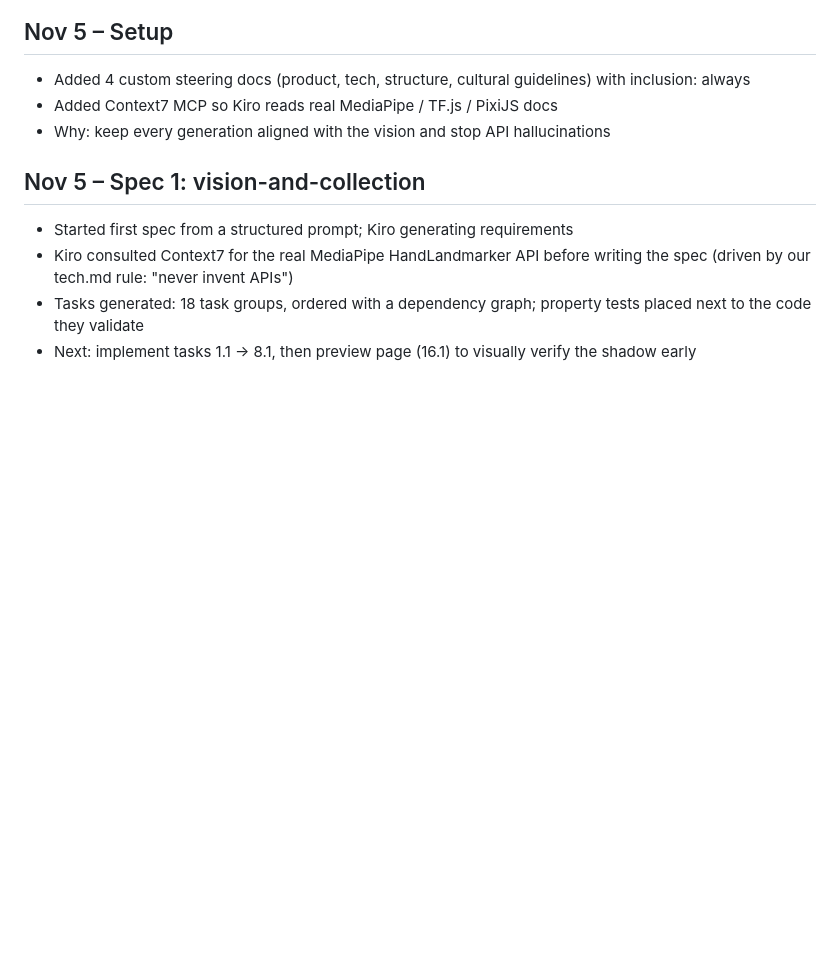
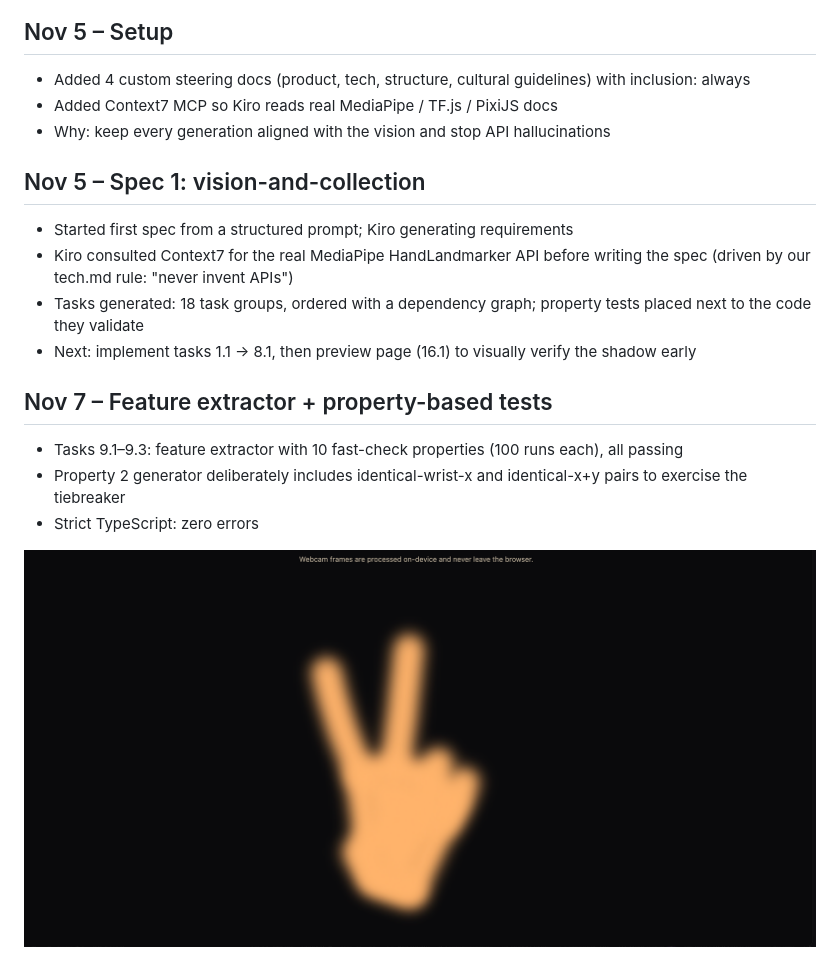
Before and after one commit to VijayaY836/Needalaata, a Markdown page: KIRO_LOG.md, the part around the change. Rendered like a GitHub page; pictures changed too: docs/screenshots/first-shadow.png (added); blank space fills up the shorter version.

Commit message:
Log: first shadow screenshot + PBT results

```diff
--- a/KIRO_LOG.md
+++ b/KIRO_LOG.md
@@ -9,3 +9,10 @@
 - Kiro consulted Context7 for the real MediaPipe HandLandmarker API before writing the spec (driven by our tech.md rule: "never invent APIs")
 - Tasks generated: 18 task groups, ordered with a dependency graph; property tests placed next to the code they validate
 - Next: implement tasks 1.1 → 8.1, then preview page (16.1) to visually verify the shadow early
+
+## Nov 7 – Feature extractor + property-based tests
+- Tasks 9.1–9.3: feature extractor with 10 fast-check properties (100 runs each), all passing
+- Property 2 generator deliberately includes identical-wrist-x and identical-x+y pairs to exercise the tiebreaker
+- Strict TypeScript: zero errors
+
+![First shadow – rabbit](docs/screenshots/first-shadow.png)
```
